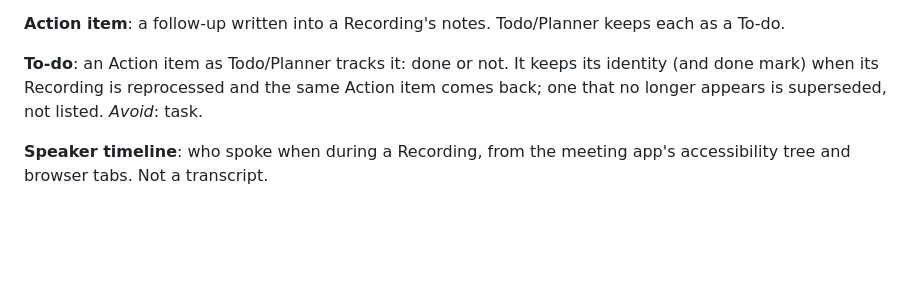
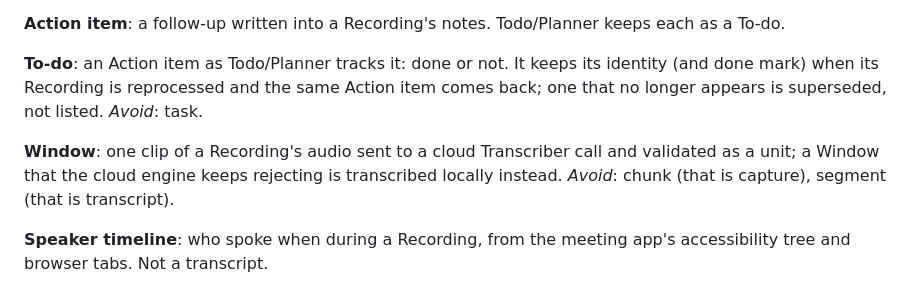
Before and after one commit to mkdsrt10/cora-ai-meeting-notes, a Markdown page: GLOSSARY.md, the part around the change. GitHub-like rendering; blank space fills up the shorter version.

```diff
--- a/GLOSSARY.md
+++ b/GLOSSARY.md
@@ -38,4 +38,6 @@ Domain terms for Cora. Code, docs and reviews use these names. Architecture voca
 
 **To-do**: an Action item as Todo/Planner tracks it: done or not. It keeps its identity (and done mark) when its Recording is reprocessed and the same Action item comes back; one that no longer appears is superseded, not listed. _Avoid_: task.
 
+**Window**: one clip of a Recording's audio sent to a cloud Transcriber call and validated as a unit; a Window that the cloud engine keeps rejecting is transcribed locally instead. _Avoid_: chunk (that is capture), segment (that is transcript).
+
 **Speaker timeline**: who spoke when during a Recording, from the meeting app's accessibility tree and browser tabs. Not a transcript.
```
Also changed, not shown: docs/specs/asr-window-resilience.md (added, +118 -0 lines).
